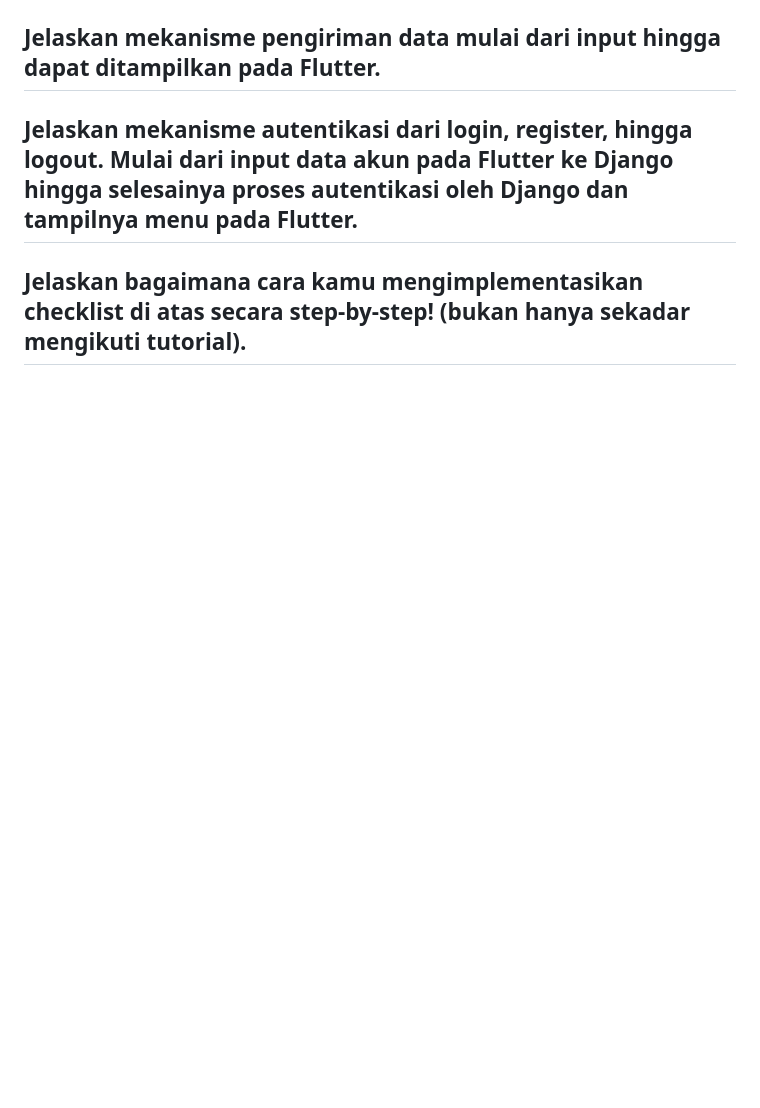
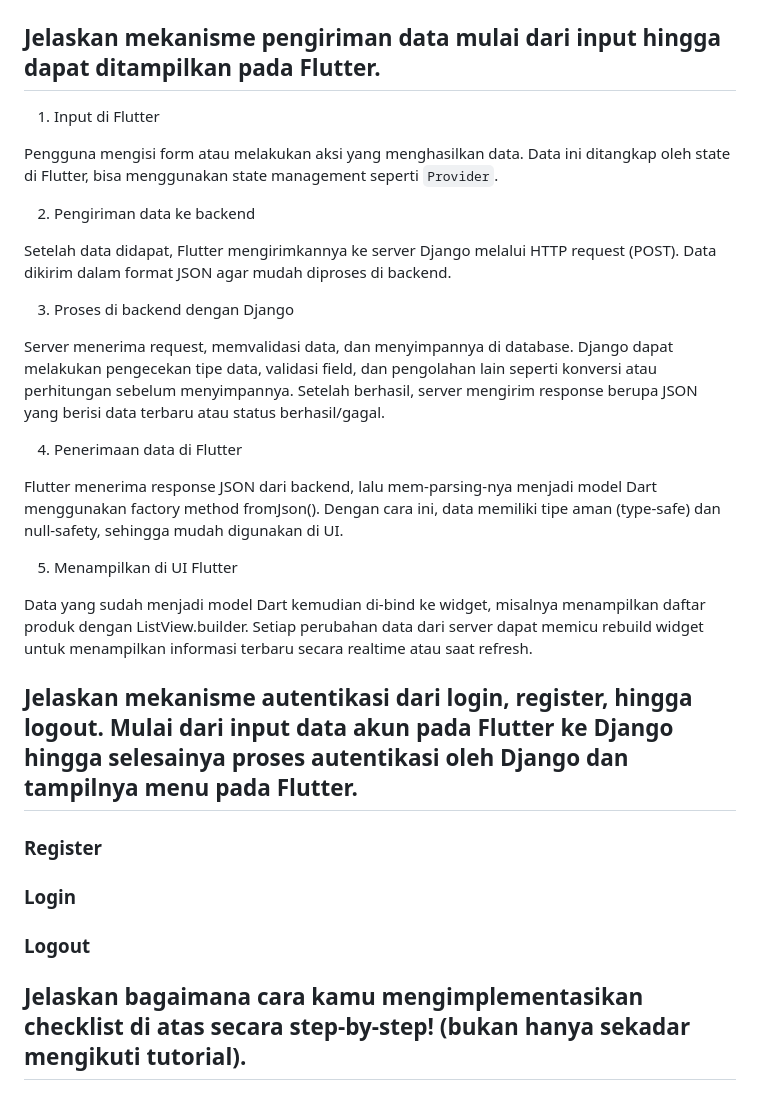
Before and after one commit to rexyadrian/ball-ballan-mobile, a Markdown page: README.md, the part around the change printed below. Rendered like a GitHub page; blank space fills up the shorter version.

````diff
--- a/README.md
+++ b/README.md
@@ -307,6 +326,31 @@ Dalam menyesuaikan warna tema aplikasi "Ball-Ballan" agar sejalan dengan identit
 
 ## Jelaskan mekanisme pengiriman data mulai dari input hingga dapat ditampilkan pada Flutter.
 
+1. Input di Flutter
+
+  Pengguna mengisi form atau melakukan aksi yang menghasilkan data. Data ini ditangkap oleh state di Flutter, bisa menggunakan state management seperti ```Provider```.
+
+2. Pengiriman data ke backend
+
+  Setelah data didapat, Flutter mengirimkannya ke server Django melalui HTTP request (POST). Data dikirim dalam format JSON agar mudah diproses di backend.
+
+3. Proses di backend dengan Django
+
+  Server menerima request, memvalidasi data, dan menyimpannya di database. Django dapat melakukan pengecekan tipe data, validasi field, dan pengolahan lain seperti konversi atau perhitungan sebelum menyimpannya. Setelah berhasil, server mengirim response berupa JSON yang berisi data terbaru atau status berhasil/gagal.
+
+4. Penerimaan data di Flutter
+
+  Flutter menerima response JSON dari backend, lalu mem-parsing-nya menjadi model Dart menggunakan factory method fromJson(). Dengan cara ini, data memiliki tipe aman (type-safe) dan null-safety, sehingga mudah digunakan di UI.
+
+5. Menampilkan di UI Flutter
+
+  Data yang sudah menjadi model Dart kemudian di-bind ke widget, misalnya menampilkan daftar produk dengan ListView.builder. Setiap perubahan data dari server dapat memicu rebuild widget untuk menampilkan informasi terbaru secara realtime atau saat refresh.
+
 ## Jelaskan mekanisme autentikasi dari login, register, hingga logout. Mulai dari input data akun pada Flutter ke Django hingga selesainya proses autentikasi oleh Django dan tampilnya menu pada Flutter.
 
+### Register
+### Login
+
+### Logout
+
 ## Jelaskan bagaimana cara kamu mengimplementasikan checklist di atas secara step-by-step! (bukan hanya sekadar mengikuti tutorial).
````
Also changed, not shown: other parts of README.md (+20 -1 lines).
